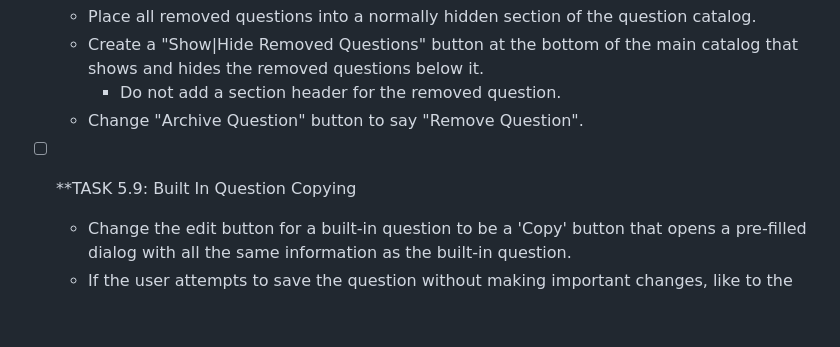
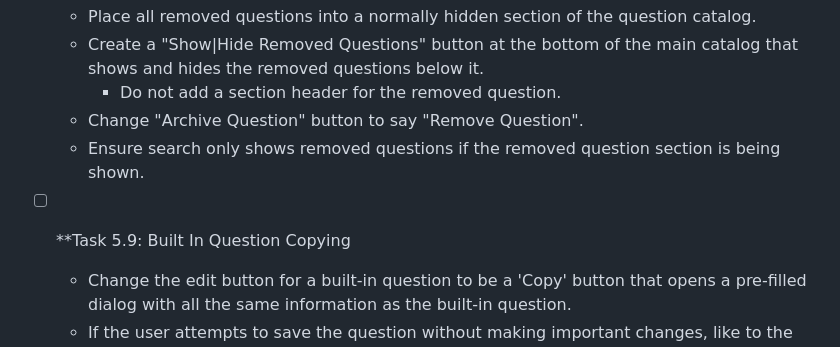
Before and after one commit to Cactus-Bones-Software/high-and-low, a Markdown page: docs/todo.md, the part around the change. Rendered like a GitHub page; blank space fills up the shorter version.

Commit message:
refined Task 5.8

```diff
--- a/docs/todo.md
+++ b/docs/todo.md
@@ -249,8 +249,9 @@ just native `<script type="module">`, staying within the vanilla-only constraint
   - Create a "Show|Hide Removed Questions" button at the bottom of the main catalog that shows and hides the removed questions below it.
     - Do not add a section header for the removed question.
   - Change "Archive Question" button to say "Remove Question".
+  - Ensure search only shows removed questions if the removed question section is being shown.
 
-- [ ] **TASK 5.9: Built In Question Copying
+- [ ] **Task 5.9: Built In Question Copying
   - Change the edit button for a built-in question to be a 'Copy' button that opens a pre-filled dialog with all the same information as the built-in question.
   - If the user attempts to save the question without making important changes, like to the text of the question, ensure that the save fails, and the reason is clear to the user.
     - Save button should wiggle
```
